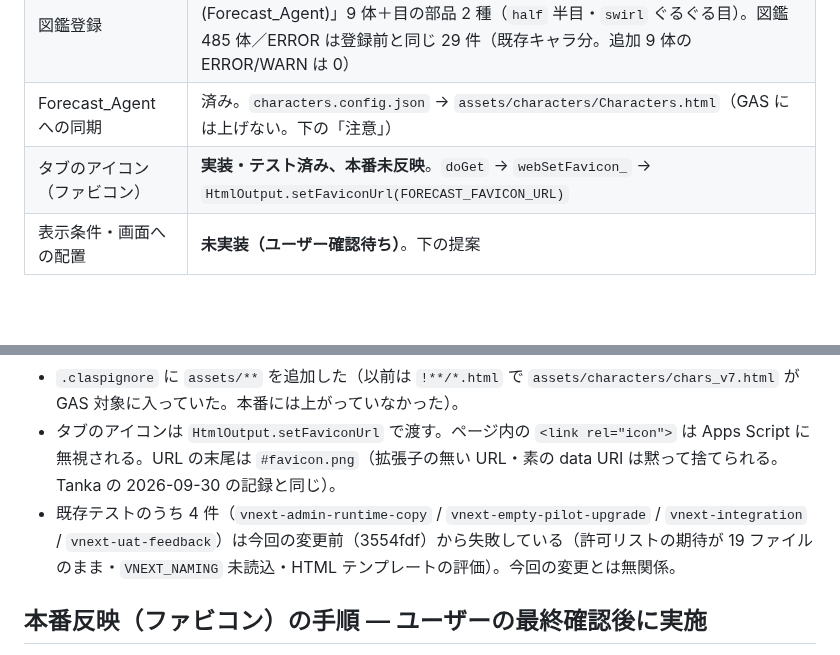
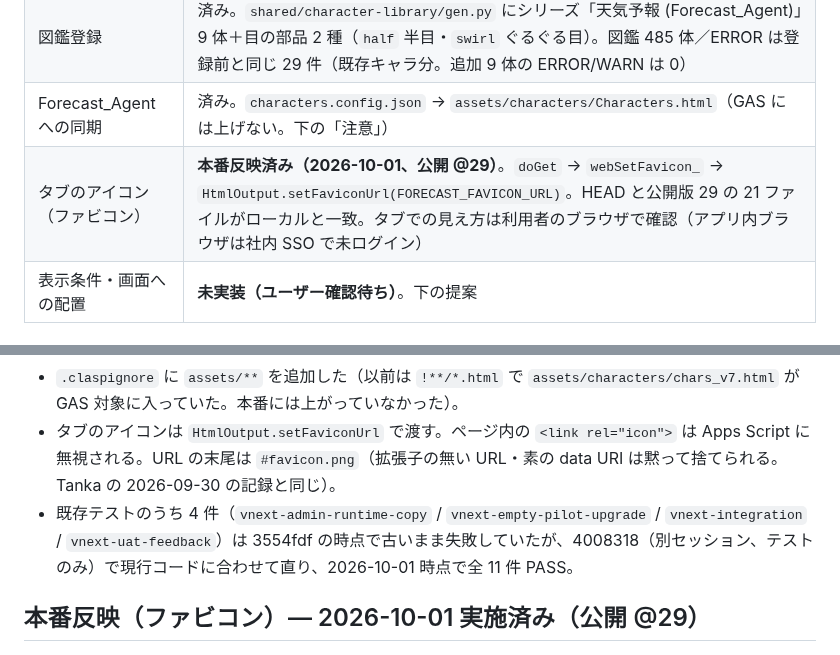
Before and after one commit to yukihiro-murai/Forecast_Agent, a Markdown page: CHARACTER_DESIGN_STATUS.md, 2 parts joined by grey strips. Rendered like a GitHub page; blank space fills up the shorter version.

Commit message:
docs(characters): タブのアイコンを公開 @29 に反映した記録（照合結果・.claude/** の件）
Co-Authored-By: Claude Opus 5.5 <noreply@anthropic.com>

```diff
--- a/CHARACTER_DESIGN_STATUS.md
+++ b/CHARACTER_DESIGN_STATUS.md
@@ -18,7 +18,7 @@ Forecast_Agent 売上予測Webアプリの案内役「よみ」と天気キャ
 | 素材の整理 | `assets/characters/README.md` にファイル名・サイズ・用途。旧 v7 は `assets/characters/archive/v7/` |
 | 図鑑登録 | 済み。`shared/character-library/gen.py` にシリーズ「天気予報 (Forecast_Agent)」9 体＋目の部品 2 種（`half` 半目・`swirl` ぐるぐる目）。図鑑 485 体／ERROR は登録前と同じ 29 件（既存キャラ分。追加 9 体の ERROR/WARN は 0） |
 | Forecast_Agent への同期 | 済み。`characters.config.json` → `assets/characters/Characters.html`（GAS には上げない。下の「注意」） |
-| タブのアイコン（ファビコン） | **実装・テスト済み、本番未反映**。`doGet` → `webSetFavicon_` → `HtmlOutput.setFaviconUrl(FORECAST_FAVICON_URL)` |
+| タブのアイコン（ファビコン） | **本番反映済み（2026-10-01、公開 @29）**。`doGet` → `webSetFavicon_` → `HtmlOutput.setFaviconUrl(FORECAST_FAVICON_URL)`。HEAD と公開版 29 の 21 ファイルがローカルと一致。タブでの見え方は利用者のブラウザで確認（アプリ内ブラウザは社内 SSO で未ログイン） |
 | 表示条件・画面への配置 | **未実装（ユーザー確認待ち）**。下の提案 |
 
 ## v8 デザインの要点
@@ -51,7 +51,7 @@ PNG 化は Playwright 同梱の chrome-headless-shell（`~/Library/Caches/ms-pla
 - **GAS のファイルを増やさない。** 管理ハブの複製は、プロジェクトのファイルが `VNEXT_ADMIN_RUNTIME_FILE_TYPES_`（`VNext_ClientRuntimeProvisioning.js`）の 21 ファイルと完全に一致することを本番でも検査する。新しい `.js` / `.html` を足すと複製が「exactly the 21 clasp-target files」で止まる。タブのアイコンは `Forecast_WebApp.js` の中の自動生成区間に置き、`Characters.html` は `assets/characters/`（GAS 対象外）に出している。画面に組み込むときは既存の HTML に埋め込むか、許可リストの変更とあわせて行う。
 - `.claspignore` に `assets/**` を追加した（以前は `!**/*.html` で `assets/characters/chars_v7.html` が GAS 対象に入っていた。本番には上がっていなかった）。
 - タブのアイコンは `HtmlOutput.setFaviconUrl` で渡す。ページ内の `<link rel="icon">` は Apps Script に無視される。URL の末尾は `#favicon.png`（拡張子の無い URL・素の data URI は黙って捨てられる。Tanka の 2026-09-30 の記録と同じ）。
-- 既存テストのうち 4 件（`vnext-admin-runtime-copy` / `vnext-empty-pilot-upgrade` / `vnext-integration` / `vnext-uat-feedback`）は今回の変更前（3554fdf）から失敗している（許可リストの期待が 19 ファイルのまま・`VNEXT_NAMING` 未読込・HTML テンプレートの評価）。今回の変更とは無関係。
+- 既存テストのうち 4 件（`vnext-admin-runtime-copy` / `vnext-empty-pilot-upgrade` / `vnext-integration` / `vnext-uat-feedback`）は 3554fdf の時点で古いまま失敗していたが、4008318（別セッション、テストのみ）で現行コードに合わせて直り、2026-10-01 時点で全 11 件 PASS。
 
-## 本番反映（ファビコン）の手順 — ユーザーの最終確認後に実施
+## 本番反映（ファビコン）— 2026-10-01 実施済み（公開 @29）
 
```
Also changed, not shown: other parts of CHARACTER_DESIGN_STATUS.md (+6 -1 lines).
